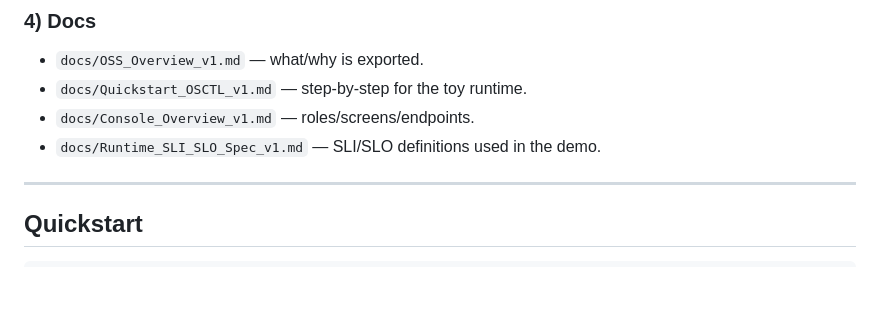
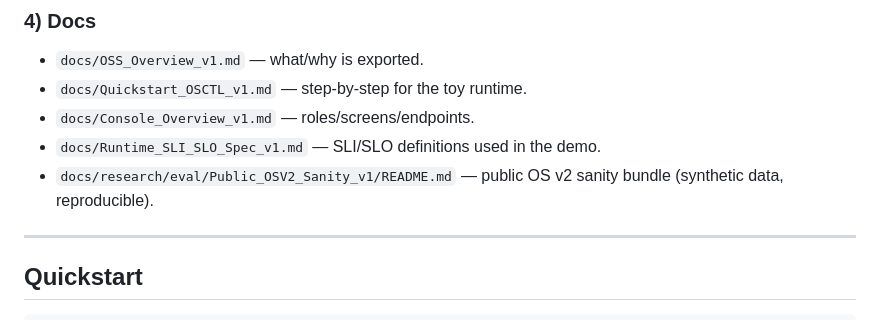
Before and after one commit to espressolee/WarmLogic-OSS, a Markdown page: README.md, the part around the change. Rendered like a GitHub page; blank space fills up the shorter version.

Commit message:
docs: link public OS v2 sanity bundle

```diff
--- a/README.md
+++ b/README.md
@@ -46,6 +46,7 @@ This repository is a **public, self-contained subset** of the WarmLogic program.
 - `docs/Quickstart_OSCTL_v1.md` — step-by-step for the toy runtime.
 - `docs/Console_Overview_v1.md` — roles/screens/endpoints.
 - `docs/Runtime_SLI_SLO_Spec_v1.md` — SLI/SLO definitions used in the demo.
+- `docs/research/eval/Public_OSV2_Sanity_v1/README.md` — public OS v2 sanity bundle (synthetic data, reproducible).
 
 ---
 
```
